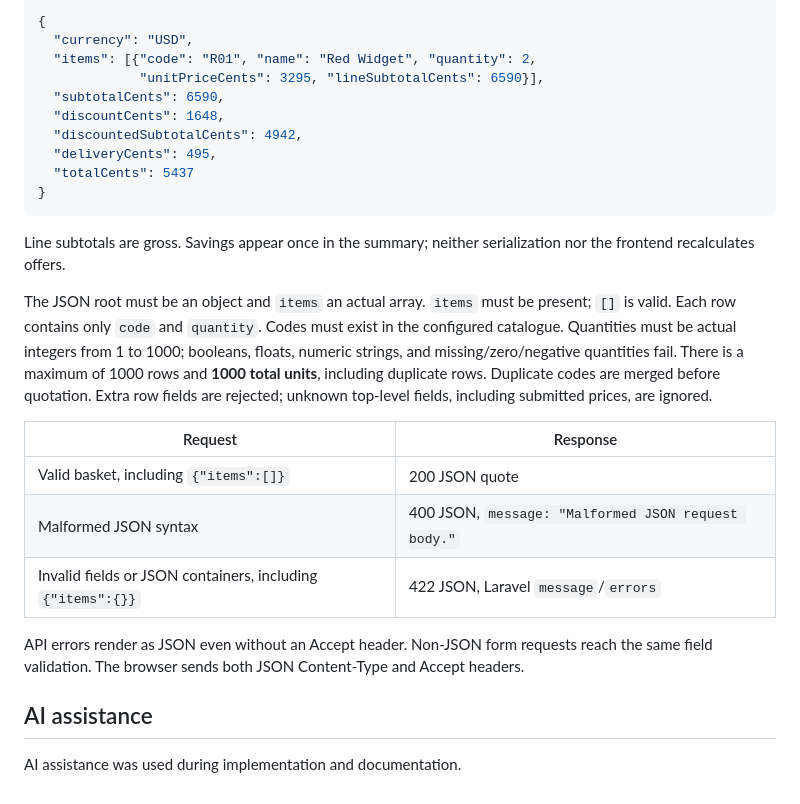
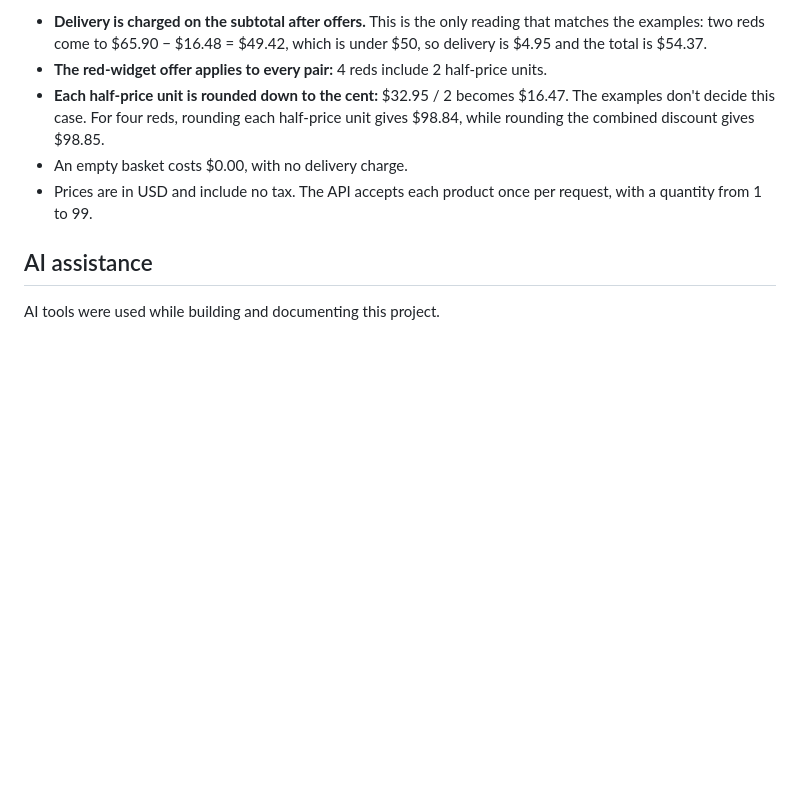
Before and after one commit to fssonca/acme-widget-php, a Markdown page: README.md, the part around the change printed below. GitHub-like rendering; blank space fills up the shorter version.

````diff
--- a/README.md
+++ b/README.md
@@ -122,28 +58,9 @@ The two-red response is:
-```json
-{
-  "currency": "USD",
-  "items": [{"code": "R01", "name": "Red Widget", "quantity": 2,
-             "unitPriceCents": 3295, "lineSubtotalCents": 6590}],
-  "subtotalCents": 6590,
-  "discountCents": 1648,
-  "discountedSubtotalCents": 4942,
-  "deliveryCents": 495,
-  "totalCents": 5437
-}
-```
-
-Line subtotals are gross. Savings appear once in the summary; neither serialization nor the frontend recalculates offers.
-
-The JSON root must be an object and `items` an actual array. `items` must be present; `[]` is valid. Each row contains only `code` and `quantity`. Codes must exist in the configured catalogue. Quantities must be actual integers from 1 to 1000; booleans, floats, numeric strings, and missing/zero/negative quantities fail. There is a maximum of 1000 rows and **1000 total units**, including duplicate rows. Duplicate codes are merged before quotation. Extra row fields are rejected; unknown top-level fields, including submitted prices, are ignored.
-
-| Request | Response |
-| --- | --- |
-| Valid basket, including `{"items":[]}` | 200 JSON quote |
-| Malformed JSON syntax | 400 JSON, `message: "Malformed JSON request body."` |
-| Invalid fields or JSON containers, including `{"items":{}}` | 422 JSON, Laravel `message`/`errors` |
-
-API errors render as JSON even without an Accept header. Non-JSON form requests reach the same field validation. The browser sends both JSON Content-Type and Accept headers.
+- **Delivery is charged on the subtotal after offers.** This is the only reading that matches the examples: two reds come to $65.90 − $16.48 = $49.42, which is under $50, so delivery is $4.95 and the total is $54.37.
+- **The red-widget offer applies to every pair:** 4 reds include 2 half-price units.
+- **Each half-price unit is rounded down to the cent:** $32.95 / 2 becomes $16.47. The examples don't decide this case. For four reds, rounding each half-price unit gives $98.84, while rounding the combined discount gives $98.85.
+- An empty basket costs $0.00, with no delivery charge.
+- Prices are in USD and include no tax. The API accepts each product once per request, with a quantity from 1 to 99.
 
 ## AI assistance
 
-AI assistance was used during implementation and documentation.
+AI tools were used while building and documenting this project.
````
Also changed, not shown: other parts of README.md (+34 -98 lines), docs/design-notes.md (deleted, +0 -107 lines), docs/verification.md (deleted, +0 -67 lines), docs/versions.md (deleted, +0 -32 lines), docs/screenshot.png.
